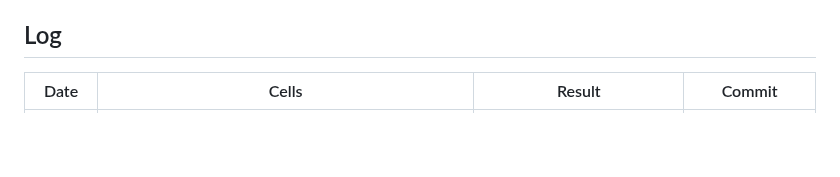
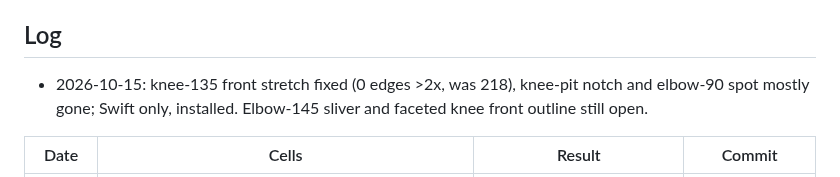
Before and after one commit to solomonxie/every-body, a Markdown page: testing/body-checkpoints.md, the part around the change. Rendered like a GitHub page; blank space fills up the shorter version.

Commit message:
Checkpoints: knee-135 logged

```diff
--- a/testing/body-checkpoints.md
+++ b/testing/body-checkpoints.md
@@ -76,6 +76,8 @@ Render: app renderer `scripts/render_body/render.sh` (needs Mac unlocked), else
 
 ## Log
 
+- 2026-10-15: knee-135 front stretch fixed (0 edges >2x, was 218), knee-pit notch and elbow-90 spot mostly gone; Swift only, installed. Elbow-145 sliver and faceted knee front outline still open.
+
 | Date | Cells | Result | Commit |
 |---|---|---|---|
 | 2026-10-13 | `*.female.adult.*.L+.*.*` hips/chest | hips refined, smooth round | 7474a1e |
```
